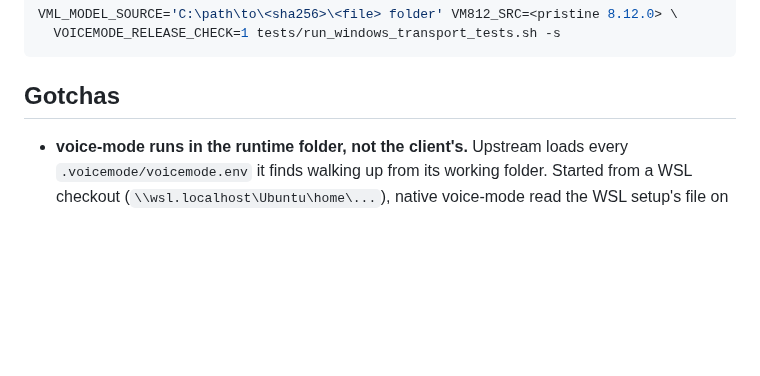
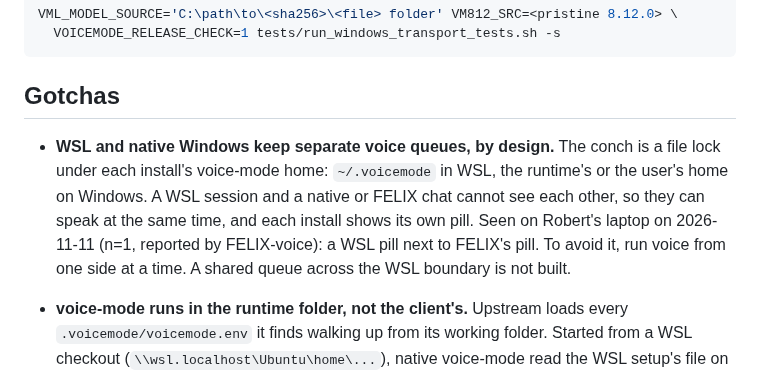
Before and after one commit to rwunsch/voicemode-local, a Markdown page: docs/windows-native/README.md, the part around the change. GitHub-like rendering; blank space fills up the shorter version.

Commit message:
docs: WSL and native Windows keep separate voice queues; one queue per voice-mode home

```diff
--- a/docs/windows-native/README.md
+++ b/docs/windows-native/README.md
@@ -298,6 +298,14 @@ VML_MODEL_SOURCE='C:\path\to\<sha256>\<file> folder' VM812_SRC=<pristine 8.12.0>
 
 ## Gotchas
 
+- **WSL and native Windows keep separate voice queues, by design.** The conch is a file
+  lock under each install's voice-mode home: `~/.voicemode` in WSL, the runtime's or the
+  user's home on Windows. A WSL session and a native or FELIX chat cannot see each other,
+  so they can speak at the same time, and each install shows its own pill. Seen on Robert's
+  laptop on 2026-11-11 (n=1, reported by FELIX-voice): a WSL pill next to FELIX's pill.
+  To avoid it, run voice from one side at a time. A shared queue across the WSL boundary
+  is not built.
+
 - **voice-mode runs in the runtime folder, not the client's.** Upstream loads every
   `.voicemode/voicemode.env` it finds walking up from its working folder. Started from a WSL
   checkout (`\\wsl.localhost\Ubuntu\home\...`), native voice-mode read the WSL setup's file on
```
Also changed, not shown: docs/felix-integration/README.md (+6 -0 lines).
